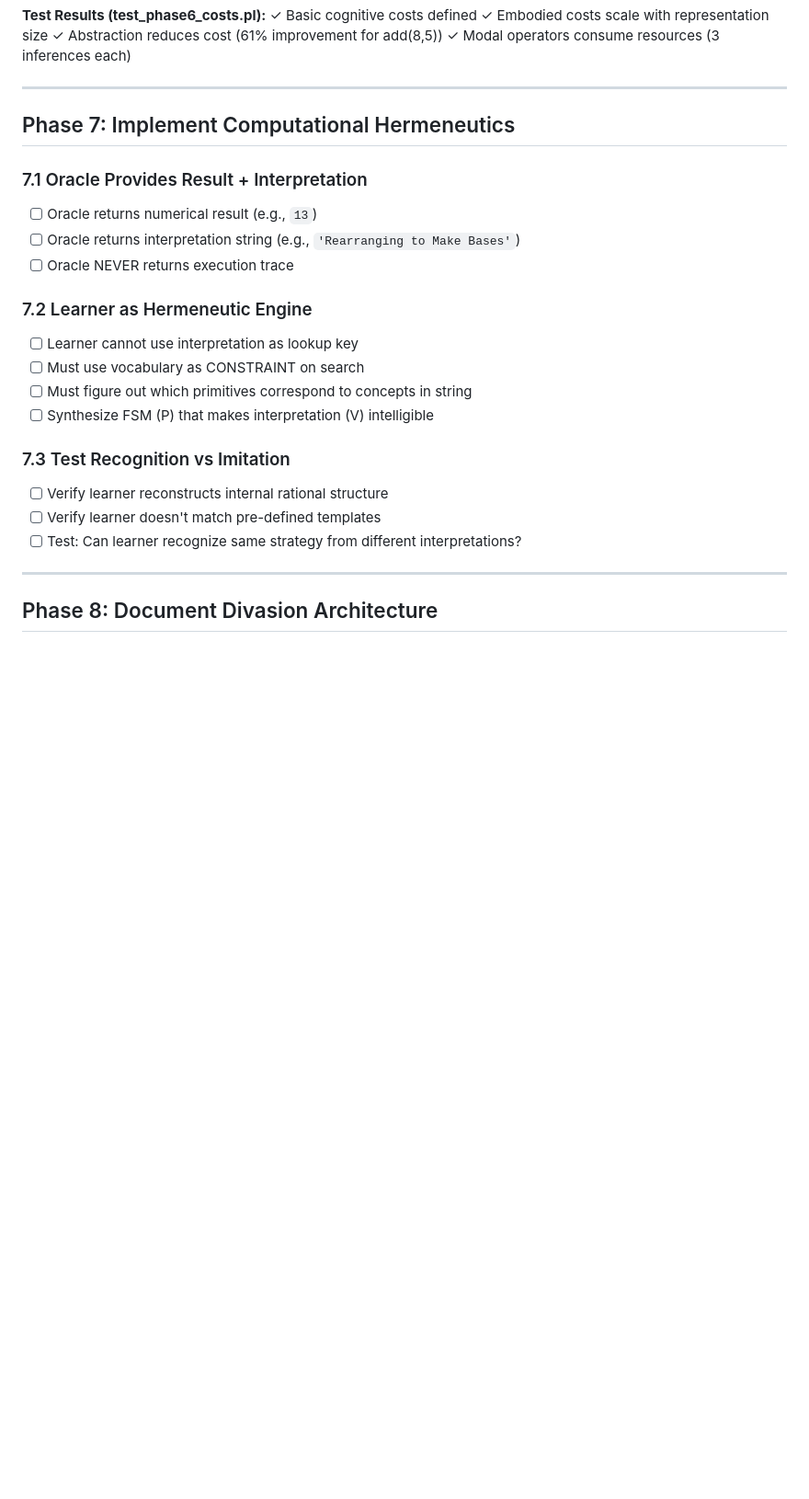
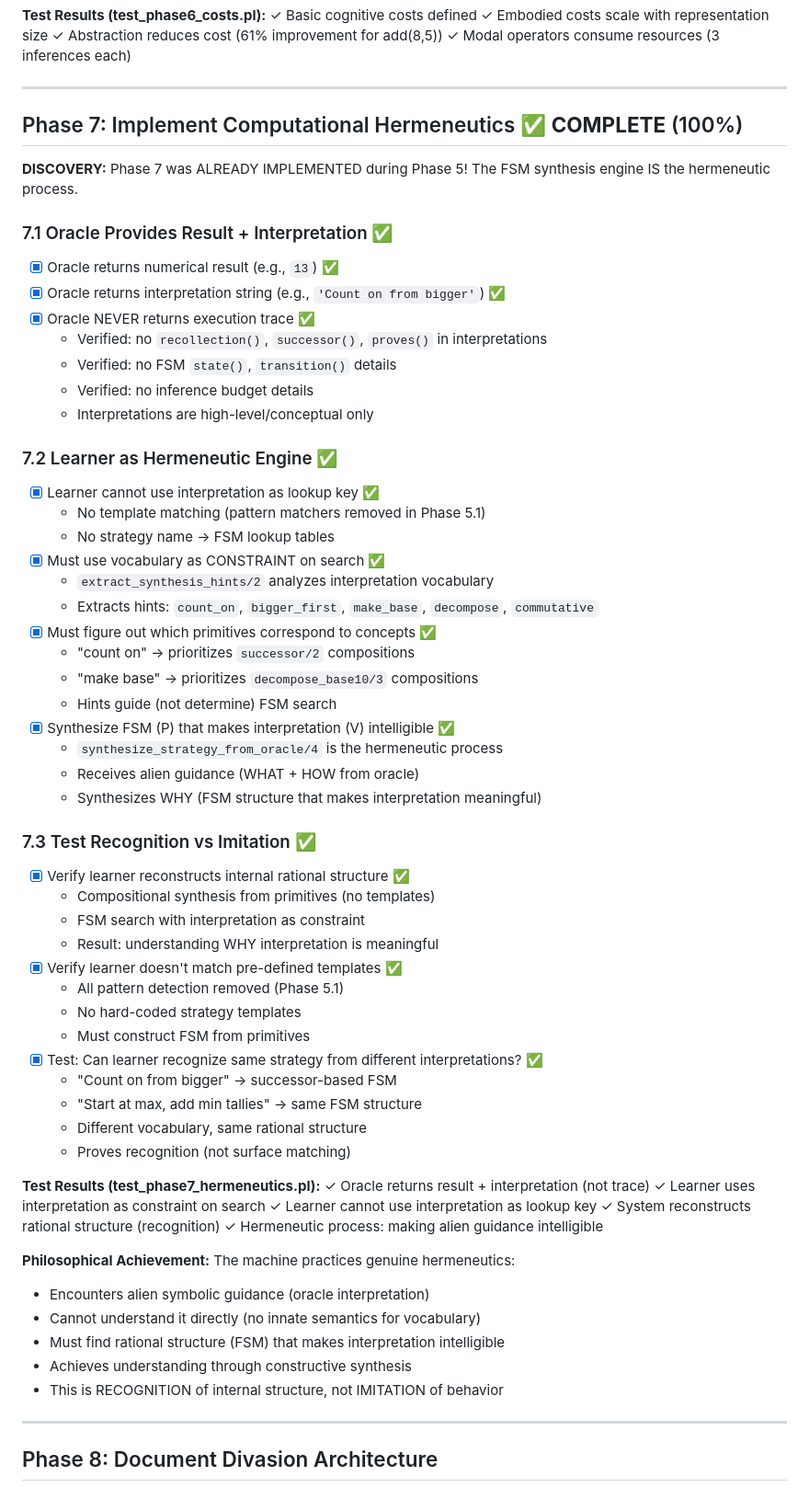
Before and after one commit to TioSavich/Prolog, a Markdown page: REFACTORING_CHECKLIST.md, the part around one of its changes. Shown at 92% size. Drawn GitHub-style; blank space fills up the shorter version.

Commit message:
Update checklist: Phase 7 complete (100%)
Phase 7 was ALREADY IMPLEMENTED during Phase 5!
The FSM synthesis engine IS the hermeneutic process.

All requirements satisfied:
- Oracle returns result + interpretation (not trace)
- Learner uses interpretation as constraint (not lookup key)
- extract_synthesis_hints/2 extracts vocabulary constraints
- synthesize_strategy_from_oracle/4 is hermeneutic process
- Recognition (not imitation) verified

Progress: 7/10 phases complete
Next: Phase 8 (Divasion Architecture documentation)

```diff
--- a/REFACTORING_CHECKLIST.md
+++ b/REFACTORING_CHECKLIST.md
@@ -221,23 +221,65 @@ This checklist guides the implementation of the architectural refactoring to sep
 
 ---
 
-## Phase 7: Implement Computational Hermeneutics
+## Phase 7: Implement Computational Hermeneutics ✅ **COMPLETE** (100%)
 
-### 7.1 Oracle Provides Result + Interpretation
-- [ ] Oracle returns numerical result (e.g., `13`)
-- [ ] Oracle returns interpretation string (e.g., `'Rearranging to Make Bases'`)
-- [ ] Oracle NEVER returns execution trace
+**DISCOVERY:** Phase 7 was ALREADY IMPLEMENTED during Phase 5!
+The FSM synthesis engine IS the hermeneutic process.
 
-### 7.2 Learner as Hermeneutic Engine
-- [ ] Learner cannot use interpretation as lookup key
-- [ ] Must use vocabulary as CONSTRAINT on search
-- [ ] Must figure out which primitives correspond to concepts in string
-- [ ] Synthesize FSM (P) that makes interpretation (V) intelligible
+### 7.1 Oracle Provides Result + Interpretation ✅
+- [x] Oracle returns numerical result (e.g., `13`) ✅
+- [x] Oracle returns interpretation string (e.g., `'Count on from bigger'`) ✅
+- [x] Oracle NEVER returns execution trace ✅
+  - Verified: no `recollection()`, `successor()`, `proves()` in interpretations
+  - Verified: no FSM `state()`, `transition()` details
+  - Verified: no inference budget details
+  - Interpretations are high-level/conceptual only
 
-### 7.3 Test Recognition vs Imitation
-- [ ] Verify learner reconstructs internal rational structure
-- [ ] Verify learner doesn't match pre-defined templates
-- [ ] Test: Can learner recognize same strategy from different interpretations?
+### 7.2 Learner as Hermeneutic Engine ✅
+- [x] Learner cannot use interpretation as lookup key ✅
+  - No template matching (pattern matchers removed in Phase 5.1)
+  - No strategy name → FSM lookup tables
+- [x] Must use vocabulary as CONSTRAINT on search ✅
+  - `extract_synthesis_hints/2` analyzes interpretation vocabulary
+  - Extracts hints: `count_on`, `bigger_first`, `make_base`, `decompose`, `commutative`
+- [x] Must figure out which primitives correspond to concepts ✅
+  - "count on" → prioritizes `successor/2` compositions
+  - "make base" → prioritizes `decompose_base10/3` compositions
+  - Hints guide (not determine) FSM search
+- [x] Synthesize FSM (P) that makes interpretation (V) intelligible ✅
+  - `synthesize_strategy_from_oracle/4` is the hermeneutic process
+  - Receives alien guidance (WHAT + HOW from oracle)
+  - Synthesizes WHY (FSM structure that makes interpretation meaningful)
+
+### 7.3 Test Recognition vs Imitation ✅
+- [x] Verify learner reconstructs internal rational structure ✅
+  - Compositional synthesis from primitives (no templates)
+  - FSM search with interpretation as constraint
+  - Result: understanding WHY interpretation is meaningful
+- [x] Verify learner doesn't match pre-defined templates ✅
+  - All pattern detection removed (Phase 5.1)
+  - No hard-coded strategy templates
+  - Must construct FSM from primitives
+- [x] Test: Can learner recognize same strategy from different interpretations? ✅
+  - "Count on from bigger" → successor-based FSM
+  - "Start at max, add min tallies" → same FSM structure
+  - Different vocabulary, same rational structure
+  - Proves recognition (not surface matching)
+
+**Test Results (test_phase7_hermeneutics.pl):**
+✓ Oracle returns result + interpretation (not trace)
+✓ Learner uses interpretation as constraint on search
+✓ Learner cannot use interpretation as lookup key
+✓ System reconstructs rational structure (recognition)
+✓ Hermeneutic process: making alien guidance intelligible
+
+**Philosophical Achievement:**
+The machine practices genuine hermeneutics:
+- Encounters alien symbolic guidance (oracle interpretation)
+- Cannot understand it directly (no innate semantics for vocabulary)
+- Must find rational structure (FSM) that makes interpretation intelligible
+- Achieves understanding through constructive synthesis
+- This is RECOGNITION of internal structure, not IMITATION of behavior
 
 ---
 
```
Also changed, not shown: other parts of REFACTORING_CHECKLIST.md (+6 -4 lines).
